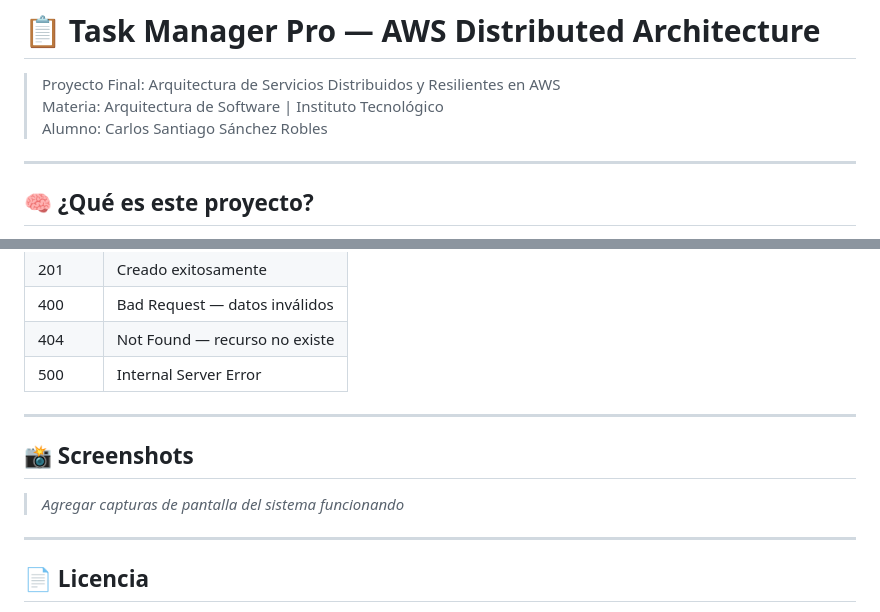
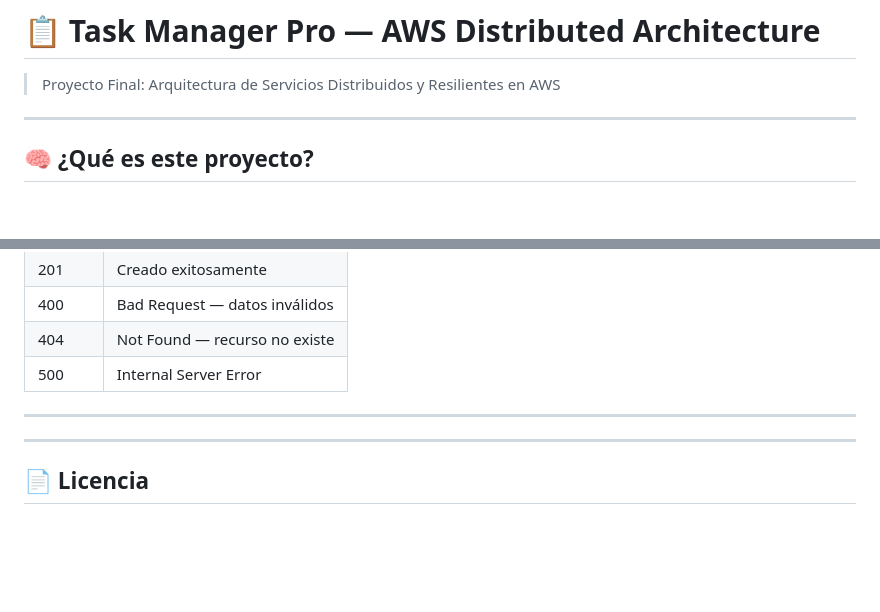
Before and after one commit to Robles42/proyecto-tareas, a Markdown page: README.md, 2 parts joined by grey strips. Drawn GitHub-style; blank space fills up the shorter version.

Commit message:
Remove screenshots section from README
Removed the screenshots section from the README.

```diff
--- a/README.md
+++ b/README.md
@@ -1,8 +1,6 @@
 # 📋 Task Manager Pro — AWS Distributed Architecture
 
 > Proyecto Final: Arquitectura de Servicios Distribuidos y Resilientes en AWS
-> Materia: Arquitectura de Software | Instituto Tecnológico
-> Alumno: Carlos Santiago Sánchez Robles
 
 ---
 
@@ -132,9 +130,6 @@ pm2 startup && pm2 save
 
 ---
 
-## 📸 Screenshots
-
-> _Agregar capturas de pantalla del sistema funcionando_
 
 ---
 
```
